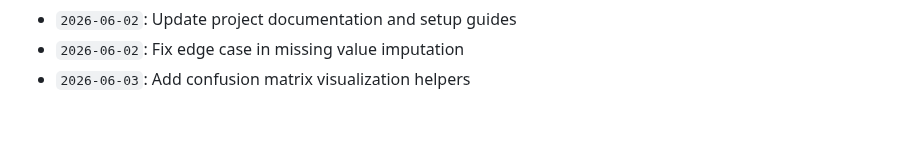
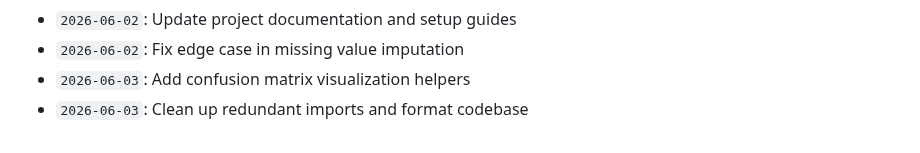
Before and after one commit to anushka-bansal27/Fraud_Detection_Project, a Markdown page: docs/activity_log.md, the part around the change. Drawn GitHub-style.

Commit message:
Clean up redundant imports and format codebase

```diff
--- a/docs/activity_log.md
+++ b/docs/activity_log.md
@@ -891,3 +891,4 @@ Continuous development, optimization, model tuning, and documentation logs.
 - `2026-06-02`: Update project documentation and setup guides
 - `2026-06-02`: Fix edge case in missing value imputation
 - `2026-06-03`: Add confusion matrix visualization helpers
+- `2026-06-03`: Clean up redundant imports and format codebase
```
